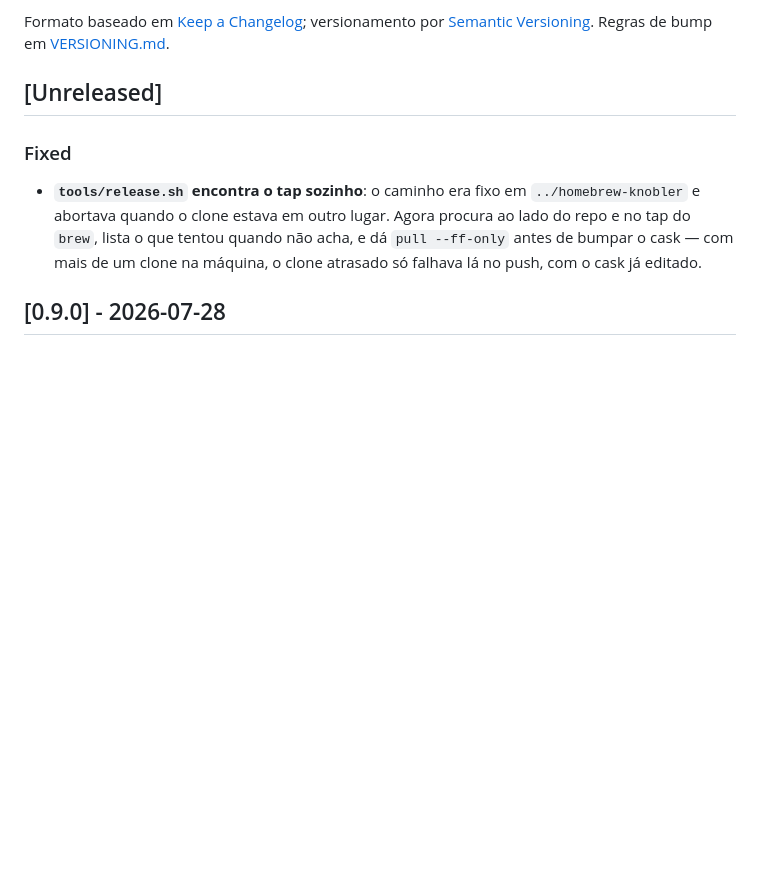
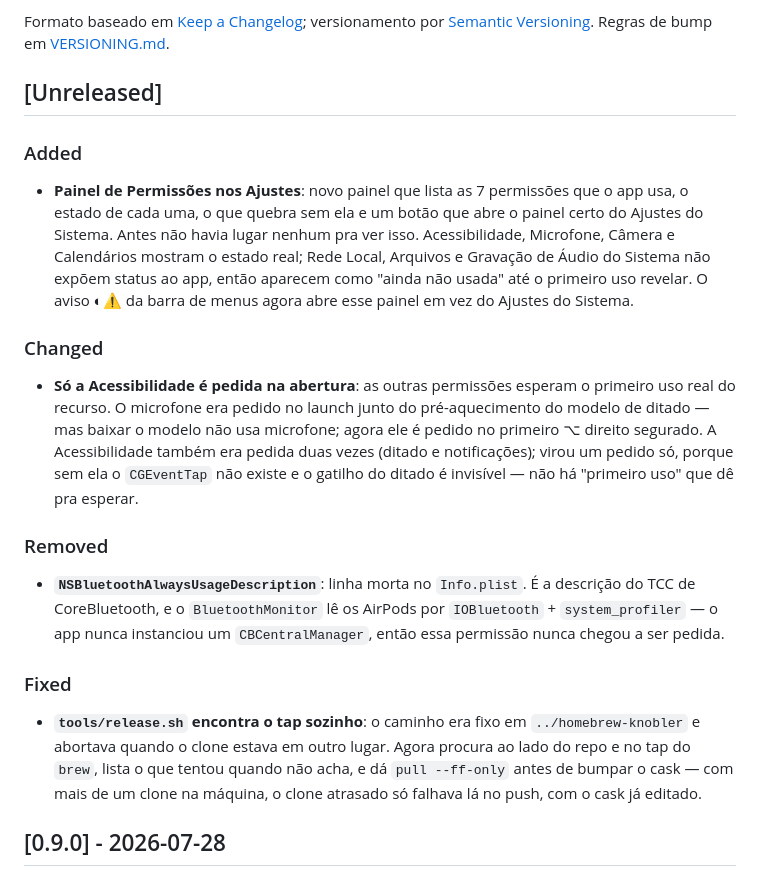
Before and after one commit to luccas-silveira/knobler, a Markdown page: CHANGELOG.md, the part around the change. Rendered like a GitHub page; blank space fills up the shorter version.

```diff
--- a/CHANGELOG.md
+++ b/CHANGELOG.md
@@ -5,6 +5,30 @@ versionamento por [Semantic Versioning](https://semver.org/lang/pt-BR/).
 Regras de bump em [VERSIONING.md](VERSIONING.md).
 
 ## [Unreleased]
+
+### Added
+- **Painel de Permissões nos Ajustes**: novo painel que lista as 7 permissões
+  que o app usa, o estado de cada uma, o que quebra sem ela e um botão que abre
+  o painel certo do Ajustes do Sistema. Antes não havia lugar nenhum pra ver
+  isso. Acessibilidade, Microfone, Câmera e Calendários mostram o estado real;
+  Rede Local, Arquivos e Gravação de Áudio do Sistema não expõem status ao app,
+  então aparecem como "ainda não usada" até o primeiro uso revelar. O aviso
+  **◐⚠** da barra de menus agora abre esse painel em vez do Ajustes do Sistema.
+
+### Changed
+- **Só a Acessibilidade é pedida na abertura**: as outras permissões esperam o
+  primeiro uso real do recurso. O microfone era pedido no launch junto do
+  pré-aquecimento do modelo de ditado — mas baixar o modelo não usa microfone;
+  agora ele é pedido no primeiro ⌥ direito segurado. A Acessibilidade também
+  era pedida duas vezes (ditado e notificações); virou um pedido só, porque sem
+  ela o `CGEventTap` não existe e o gatilho do ditado é invisível — não há
+  "primeiro uso" que dê pra esperar.
+
+### Removed
+- **`NSBluetoothAlwaysUsageDescription`**: linha morta no `Info.plist`. É a
+  descrição do TCC de CoreBluetooth, e o `BluetoothMonitor` lê os AirPods por
+  `IOBluetooth` + `system_profiler` — o app nunca instanciou um `CBCentralManager`,
+  então essa permissão nunca chegou a ser pedida.
 
 ### Fixed
 - **`tools/release.sh` encontra o tap sozinho**: o caminho era fixo em
```
Also changed, not shown: docs/settings.md (+23 -2 lines), docs/images/settings-permissoes.png (added), 10 other files.
